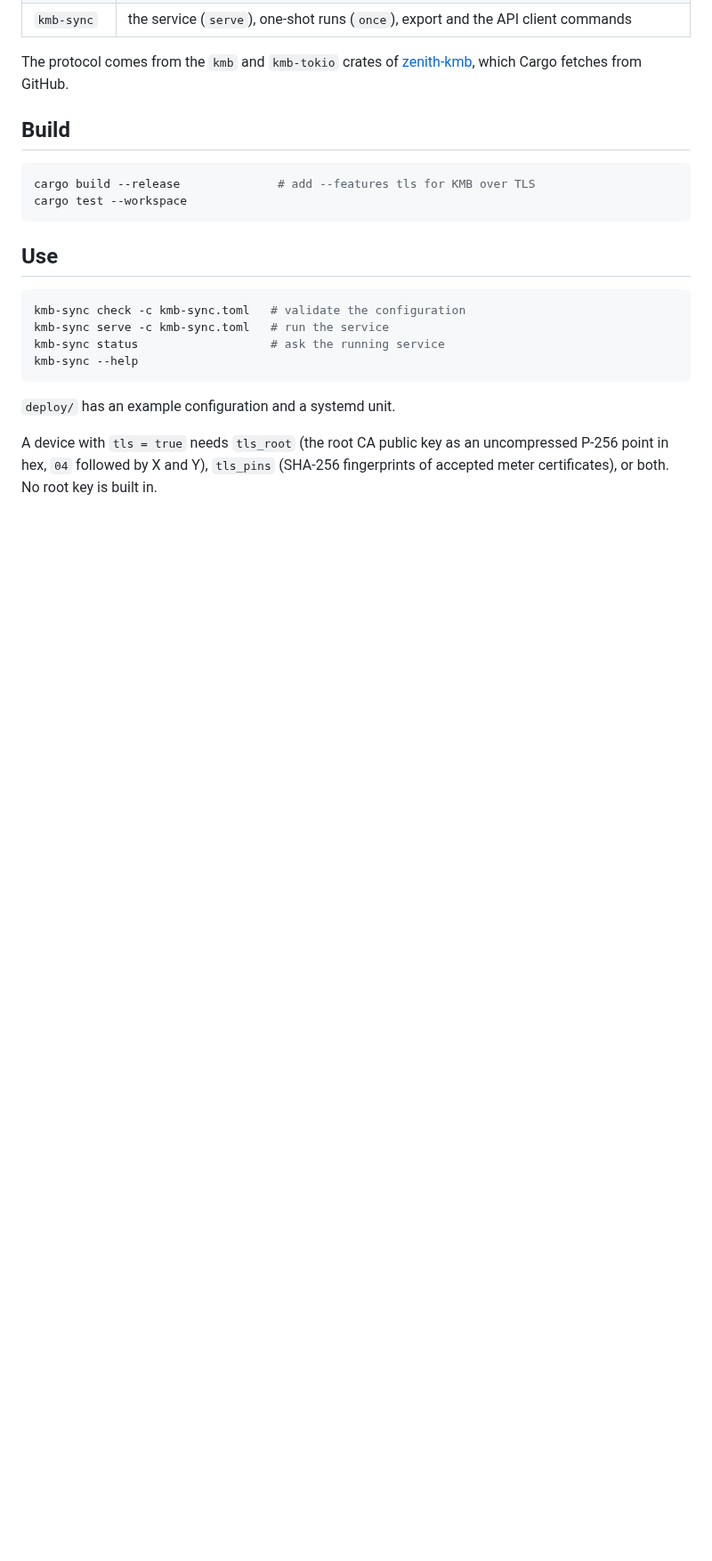
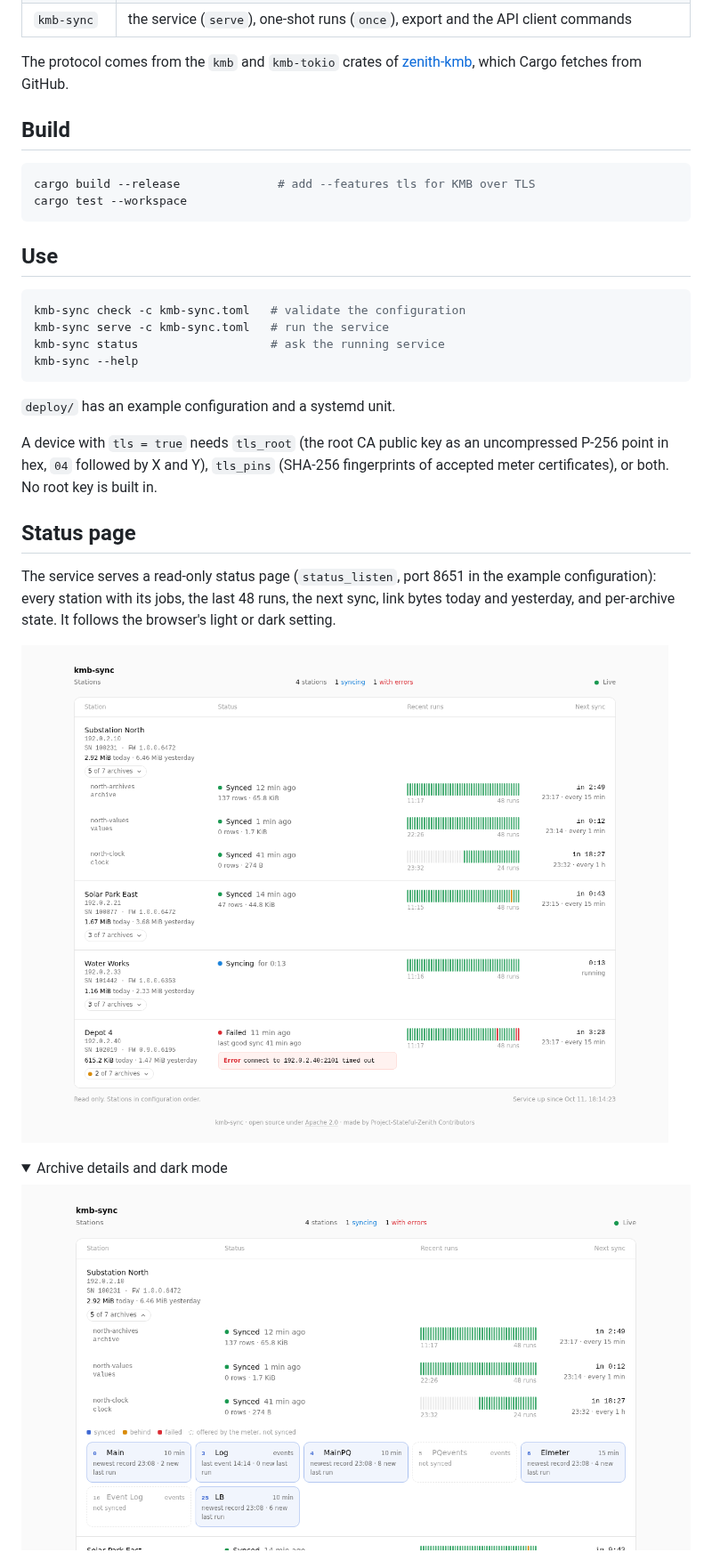
Before and after one commit to Project-Stateful-Zenith/kmb-sync, a Markdown page: README.md, the part around one of its changes. Shown at 89% size. GitHub-like rendering; pictures changed too: docs/status-archives.png (added), docs/status.png (added); folded sections open; blank space fills up the shorter version.

```diff
--- a/README.md
+++ b/README.md
@@ -39,3 +39,17 @@ uncompressed P-256 point in hex, `04` followed by X and Y), `tls_pins`
 (SHA-256 fingerprints of accepted meter certificates), or both. No root
 key is built in.
 
+## Status page
+
+The service serves a read-only status page (`status_listen`, port 8651 in
+the example configuration): every station with its jobs, the last 48 runs,
+the next sync, link bytes today and yesterday, and per-archive state. It
+follows the browser's light or dark setting.
+
+![Status page](docs/status.png)
+
+<details>
+<summary>Archive details and dark mode</summary>
+
+![Archives of a station](docs/status-archives.png)
+
```
Also changed, not shown: other parts of README.md (+46 -0 lines), docs/status-dark.png (added), 1 other file.
